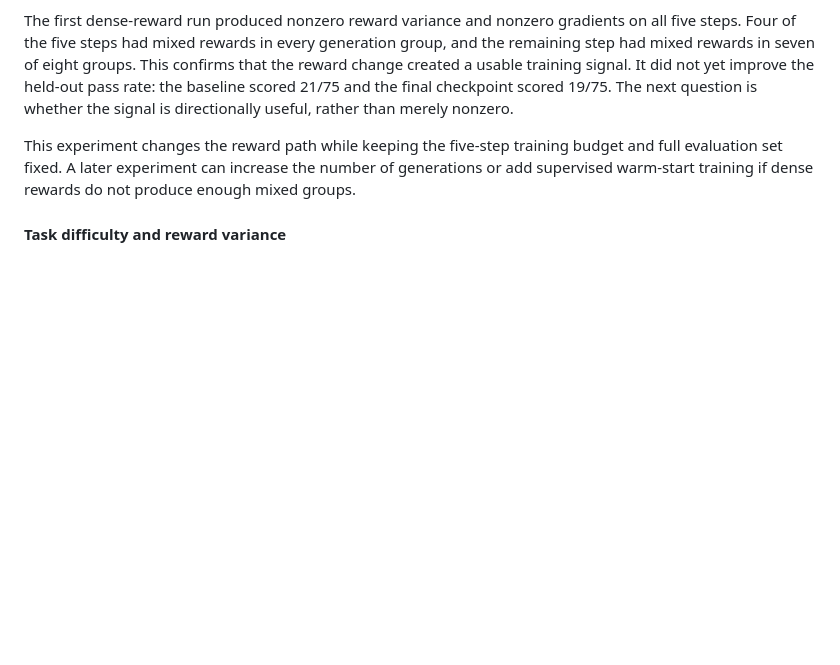
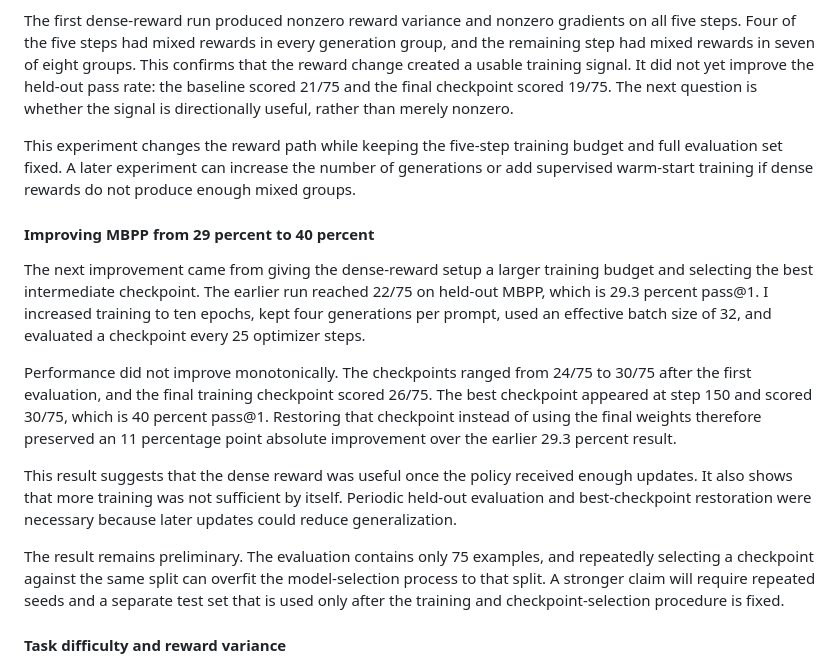
Before and after one commit to kunal-sinha-coding/personal-website, a Markdown page: blog/tiny_model_rl.md, the part around the change. Drawn GitHub-style; blank space fills up the shorter version.

Commit message:
Explain MBPP performance improvement

```diff
--- a/blog/tiny_model_rl.md
+++ b/blog/tiny_model_rl.md
@@ -83,6 +83,16 @@ The first dense-reward run produced nonzero reward variance and nonzero gradient
 
 This experiment changes the reward path while keeping the five-step training budget and full evaluation set fixed. A later experiment can increase the number of generations or add supervised warm-start training if dense rewards do not produce enough mixed groups.
 
+#### Improving MBPP from 29 percent to 40 percent
+
+The next improvement came from giving the dense-reward setup a larger training budget and selecting the best intermediate checkpoint. The earlier run reached 22/75 on held-out MBPP, which is 29.3 percent pass@1. I increased training to ten epochs, kept four generations per prompt, used an effective batch size of 32, and evaluated a checkpoint every 25 optimizer steps.
+
+Performance did not improve monotonically. The checkpoints ranged from 24/75 to 30/75 after the first evaluation, and the final training checkpoint scored 26/75. The best checkpoint appeared at step 150 and scored 30/75, which is 40 percent pass@1. Restoring that checkpoint instead of using the final weights therefore preserved an 11 percentage point absolute improvement over the earlier 29.3 percent result.
+
+This result suggests that the dense reward was useful once the policy received enough updates. It also shows that more training was not sufficient by itself. Periodic held-out evaluation and best-checkpoint restoration were necessary because later updates could reduce generalization.
+
+The result remains preliminary. The evaluation contains only 75 examples, and repeatedly selecting a checkpoint against the same split can overfit the model-selection process to that split. A stronger claim will require repeated seeds and a separate test set that is used only after the training and checkpoint-selection procedure is fixed.
+
 #### Task difficulty and reward variance
 
 A related lesson came from a recent onsite hackathon. We took a first step toward replacing one of our frontier language model calls with an open source model and using GRPO to train it. When choosing a suitable task, a colleague pointed out that the task could not be too easy or too hard. If nearly every sampled response succeeds, or nearly every response fails, the rewards have low variance and the training method has little useful signal to learn from.
```
